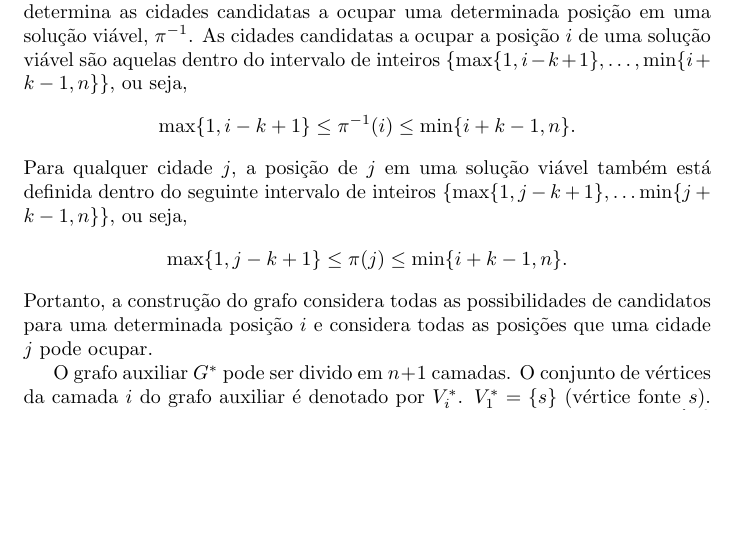
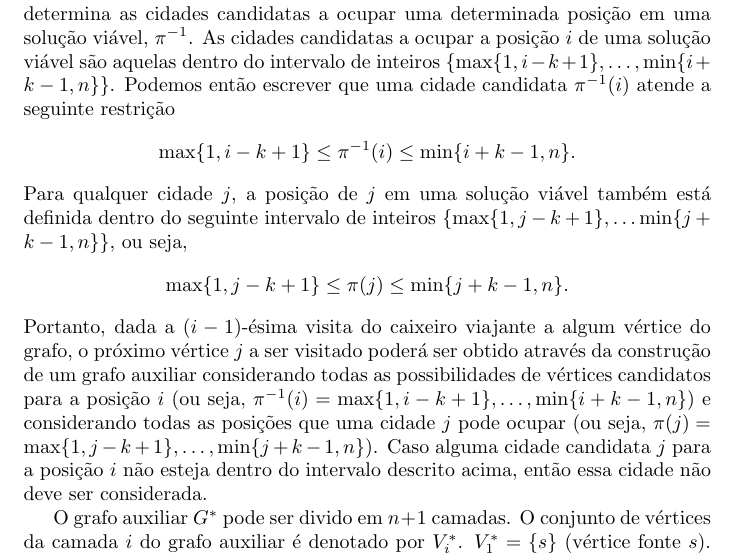
Before and after one commit to alvarojunio/projeto-algoritmo-Balas, a LaTeX document (balas.tex): part of page 2 of 3, cut so that both start at the same text, the shorter picture padded with empty space. Compiled offline with pdfLaTeX.

Commit message:
Atualizações do texto.

```diff
--- a/balas.tex
+++ b/balas.tex
@@ -40,7 +40,7 @@ Adaptamos o algoritmo de Balas que resolve o TSP com janelas de tempo para resol
 \section*{O algoritmo de Balas}
 O algoritmo de Balas foi apresentado no artigo \cite{Ba}. Uma implementação deste algoritmo foi apresentada em \cite{BS}. Vamos usar a mesma notação que aparece nos artigos citados. O grafo de entrada possui $n$ vértices e é completo. Denotamos as $n$ cidades por $N=\{1, 2, \dots, n\}$. Uma permutação $\pi$ de $1, 2, \dots, n$ é uma solução do TSP clássico. A posição da cidade $i$ em uma solução viável do problema é denotado por $\pi(i)$. O grafo possui custos nas arestas $t_{ij}$ que representam tanto a distância quanto o tempo entre os vértices $i$ e $j$. O algoritmo de Balas resolve o TSP com a seguinte restrição: dado um inteiro positivo $k$ e qualquer par de cidades $i$ e $j$, se $j \geq i + k$ então em qualquer solução viável do problema, a cidade $i$ deve preceder a cidade $j$, ou seja, $\pi(i) < \pi(j)$. O algoritmo consiste de uma redução do TSP restrito para o problema de encontrar um caminho de menor custo em um grafo dirigido acíclico.
 
-Existem propriedades importantes que valem destacar. A primeira delas determina as cidades candidatas a ocupar uma determinada posição em uma solução viável, $\pi^{-1}$. As cidades candidatas a ocupar a posição $i$ de uma solução viável são aquelas dentro do intervalo de inteiros $\{\max\{1, i - k + 1\}, \dots, \min\{i + k - 1, n\}\}$, ou seja, $$\max\{1, i-k+1\} \leq \pi^{-1}(i) \leq \min\{i+k-1,n\}.$$ Para qualquer cidade $j$, a posição de $j$ em uma solução viável também está definida dentro do seguinte intervalo de inteiros $\{\max\{1, j-k+1\}, \dots \min\{j + k -1,n\}\}$, ou seja, $$\max\{1, j-k+1\} \leq \pi(j) \leq \min\{i+k-1,n\}.$$ Portanto, a construção do grafo considera todas as possibilidades de candidatos para uma determinada posição $i$ e considera todas as posições que uma cidade $j$ pode ocupar.
+Existem propriedades importantes que valem destacar. A primeira delas determina as cidades candidatas a ocupar uma determinada posição em uma solução viável, $\pi^{-1}$. As cidades candidatas a ocupar a posição $i$ de uma solução viável são aquelas dentro do intervalo de inteiros $\{\max\{1, i - k + 1\}, \dots, \min\{i + k - 1, n\}\}$. Podemos então escrever que uma cidade candidata $\pi^{-1}(i)$ atende a seguinte restrição $$\max\{1, i-k+1\} \leq \pi^{-1}(i) \leq \min\{i+k-1,n\}.$$ Para qualquer cidade $j$, a posição de $j$ em uma solução viável também está definida dentro do seguinte intervalo de inteiros $\{\max\{1, j-k+1\}, \dots \min\{j + k -1,n\}\}$, ou seja, $$\max\{1, j-k+1\} \leq \pi(j) \leq \min\{j+k-1,n\}.$$ Portanto, dada a ($i-1$)-ésima visita do caixeiro viajante a algum vértice do grafo, o próximo vértice $j$ a ser visitado poderá ser obtido através da construção de um grafo auxiliar considerando todas as possibilidades de vértices candidatos para a posição $i$ (ou seja, $\pi^{-1}(i) = \max\{1, i-k+1\}, \dots, \min\{i+k-1,n\}$) e considerando todas as posições que uma cidade $j$ pode ocupar (ou seja, $\pi(j) = \max\{1, j-k+1\}, \dots, \min\{j+k-1,n\}$). Caso alguma cidade candidata $j$ para a posição $i$ não esteja dentro do intervalo descrito acima, então essa cidade não deve ser considerada.
 
 O grafo auxiliar $G^*$ pode ser divido em $n+1$ camadas. O conjunto de vértices da camada $i$ do grafo auxiliar é denotado por $V^*_i$. $V^*_1 = \{s\}$ (vértice fonte $s$). $V^*_{n+1} = \{t=s\}$ (vértice sorvedouro $t$ que é igual a fonte $s$). E $V^*_i \leq (k+1)2^{k-2}$ para $i=2, \dots, n$. O grau de entrada de cada vértice do grafo auxiliar é no máximo $k$.
 
```
Also changed, not shown: balas.pdf, 2 other files.
